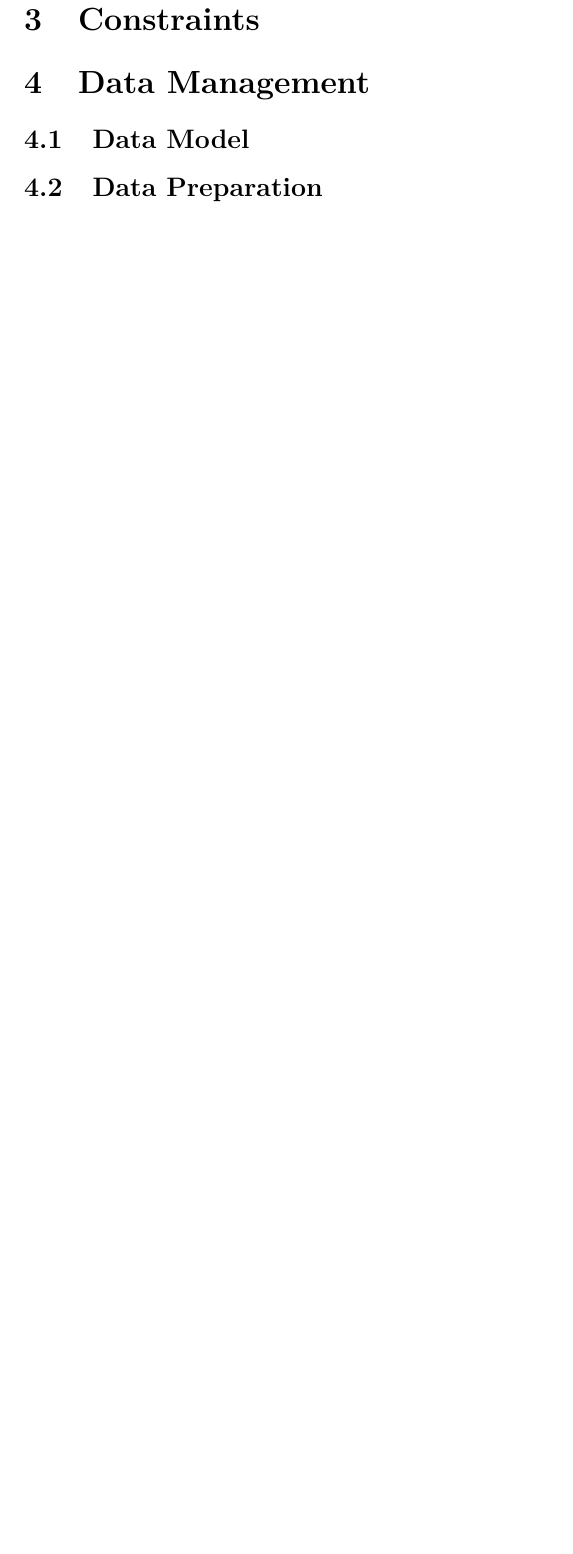
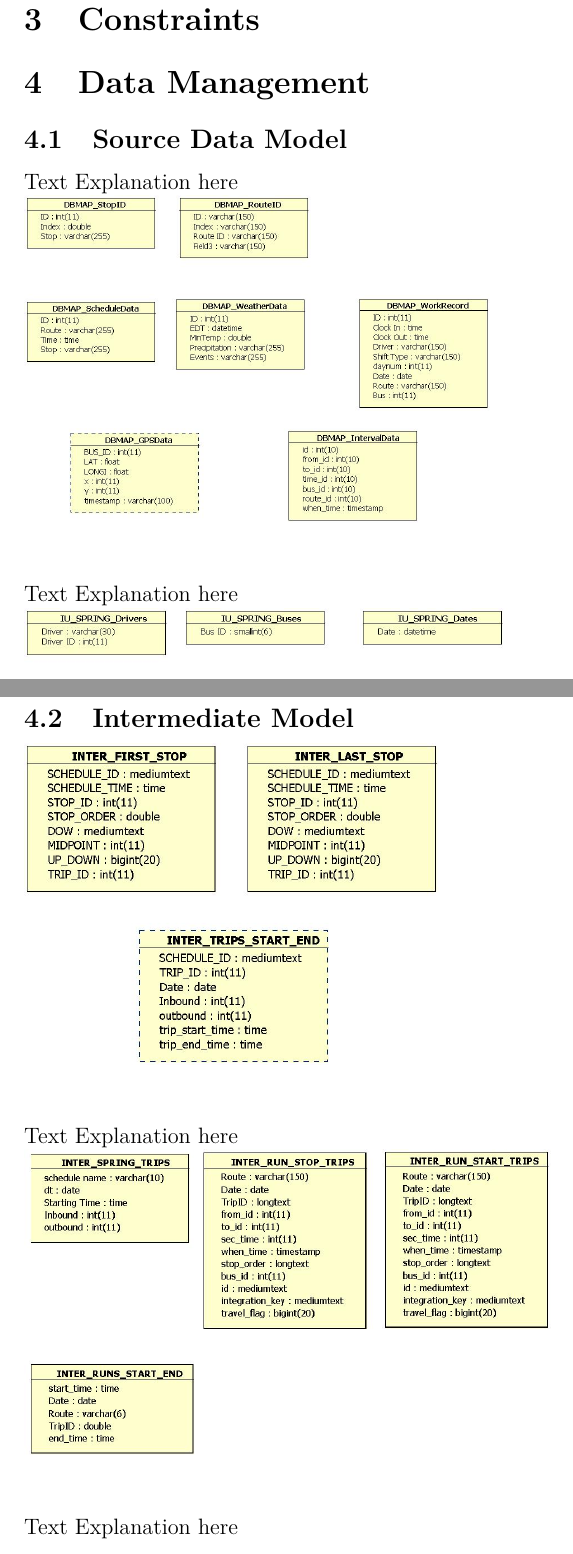
Before and after one commit to sidjayas31/Indiana-University-Bus-System, a LaTeX paper (Documentation/final_report_v1.tex): part of page 6 of 6 before the commit and two parts of pages 6 and 7 of 9 after it, the two joined at a grey line, cut so that both start at the same text, the shorter picture padded with empty space. Compiled offline with pdfLaTeX.

Commit message:
Added db images

```diff
--- a/Documentation/final_report_v1.tex
+++ b/Documentation/final_report_v1.tex
@@ -163,4 +163,14 @@ Thus, primary interest of this study if to understand the time difference betwee
 \section{Problem Description}
 \section{Constraints}
 \section{Data Management}
-\subsection{Data Model}
+\subsection{Source Data Model}
+Text Explanation here\\
+\includegraphics[scale=0.3]{resources/dbmap_access}\\[1cm]
+Text Explanation here\\
+\includegraphics[scale=0.3]{resources/IU_access}\\[1cm]
+\subsection{Intermediate Model}
+\includegraphics[scale=0.3]{resources/Inter_schedule}\\[1cm]
+Text Explanation here\\
+\includegraphics[scale=0.3]{resources/Inter_runs}\\[1cm]
+Text Explanation here\\
+\subsection{Final Data Model}
```
Also changed, not shown: Documentation/final_report_v1.tex (5 more changed lines).
